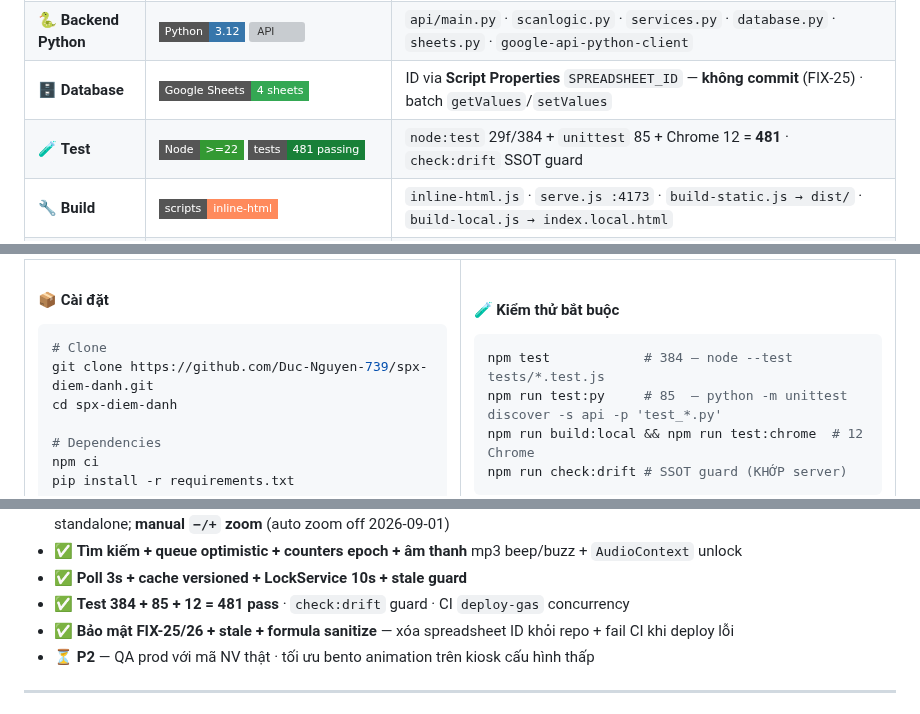
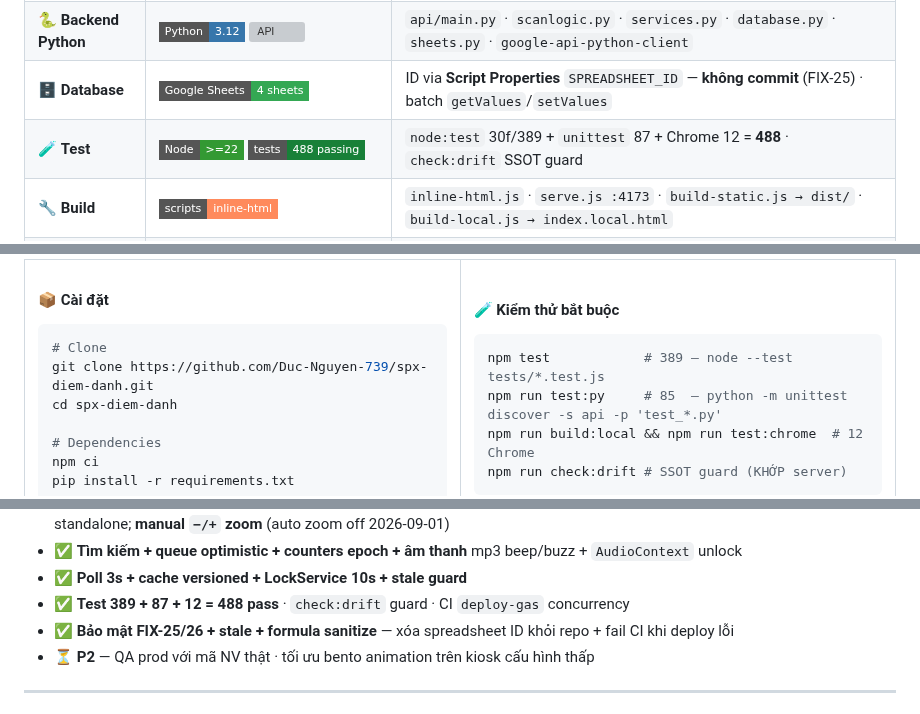
Before and after one commit to Duc-Nguyen-739/spx-diem-danh, a Markdown page: README.md, 3 parts joined by grey strips. Rendered like a GitHub page; badges without logos; grey boxes are pictures that could not be loaded.

````diff
--- a/README.md
+++ b/README.md
@@ -166,7 +166,7 @@ scanStaffApi (Code.gs) → scanStaff (ScanService.gs) → classifyScan / classif
 | ☁️ **Backend GAS** | ![GAS](https://img.shields.io/badge/Google_Apps_Script-V8-4285F4?style=flat-square&logo=googleappsscript&logoColor=white) | `Code.gs` + 8 module `.gs` · `V8` · `Asia/Ho_Chi_Minh` · `USER_DEPLOYING` · `DOMAIN` · `LockService 10s` |
 | 🐍 **Backend Python** | ![Python](https://img.shields.io/badge/Python-3.12-3776AB?style=flat-square&logo=python&logoColor=white) ![API](https://img.shields.io/badge/API-JSONP%2FPOST-009688?style=flat-square) | `api/main.py` · `scanlogic.py` · `services.py` · `database.py` · `sheets.py` · `google-api-python-client` |
 | 🗄️ **Database** | ![Sheets](https://img.shields.io/badge/Google_Sheets-4_sheets-34A853?style=flat-square&logo=googlesheets&logoColor=white) | ID via **Script Properties** `SPREADSHEET_ID` — **không commit** (FIX-25) · batch `getValues`/`setValues` |
-| 🧪 **Test** | ![Node](https://img.shields.io/badge/Node-%3E%3D22-339933?style=flat-square&logo=nodedotjs&logoColor=white) ![Tests](https://img.shields.io/badge/tests-481_passing-188038?style=flat-square) | `node:test` 29f/384 + `unittest` 85 + Chrome 12 = **481** · `check:drift` SSOT guard |
+| 🧪 **Test** | ![Node](https://img.shields.io/badge/Node-%3E%3D22-339933?style=flat-square&logo=nodedotjs&logoColor=white) ![Tests](https://img.shields.io/badge/tests-488_passing-188038?style=flat-square) | `node:test` 30f/389 + `unittest` 87 + Chrome 12 = **488** · `check:drift` SSOT guard |
 | 🔧 **Build** | ![Scripts](https://img.shields.io/badge/scripts-inline--html-FF8A5C?style=flat-square) | `inline-html.js` · `serve.js :4173` · `build-static.js → dist/` · `build-local.js → index.local.html` |
 | 🚀 **Deploy** | ![clasp](https://img.shields.io/badge/clasp-redeploy-0d111a?style=flat-square&logo=googlecloud&logoColor=white) ![Actions](https://img.shields.io/badge/GitHub_Actions-CI-2088FF?style=flat-square&logo=githubactions&logoColor=white) | `push -f` + `version` + `redeploy` (không `deploy` mới) · `concurrency: deploy-gas` |
 
@@ -292,7 +292,7 @@ pip install -r requirements.txt
 #### 🧪 Kiểm thử bắt buộc
 
 ```bash
-npm test            # 384 — node --test tests/*.test.js
+npm test            # 389 — node --test tests/*.test.js
 npm run test:py     # 85  — python -m unittest discover -s api -p 'test_*.py'
 npm run build:local && npm run test:chrome  # 12 Chrome
 npm run check:drift # SSOT guard (KHỚP server)
@@ -438,7 +438,7 @@ curl -s -o /dev/null -w '%{http_code}' "https://script.google.com/macros/s/<DEPL
 - ✅ **Camera AI** — ZXing (chính) + Quagga + jsQR + Tesseract OCR + Web Worker 3–4 binarizer; popup GAS iframe, live modal standalone; **manual `−/+` zoom** (auto zoom off 2026-09-01)
 - ✅ **Tìm kiếm + queue optimistic + counters epoch + âm thanh** mp3 beep/buzz + `AudioContext` unlock
 - ✅ **Poll 3s + cache versioned + LockService 10s + stale guard**
-- ✅ **Test 384 + 85 + 12 = 481 pass** · `check:drift` guard · CI `deploy-gas` concurrency
+- ✅ **Test 389 + 87 + 12 = 488 pass** · `check:drift` guard · CI `deploy-gas` concurrency
 - ✅ **Bảo mật FIX-25/26 + stale + formula sanitize** — xóa spreadsheet ID khỏi repo + fail CI khi deploy lỗi
 - ⏳ **P2** — QA prod với mã NV thật · tối ưu bento animation trên kiosk cấu hình thấp
 
````
Also changed, not shown: other parts of README.md (+13 -13 lines), AGENTS.md (+3 -3 lines).
